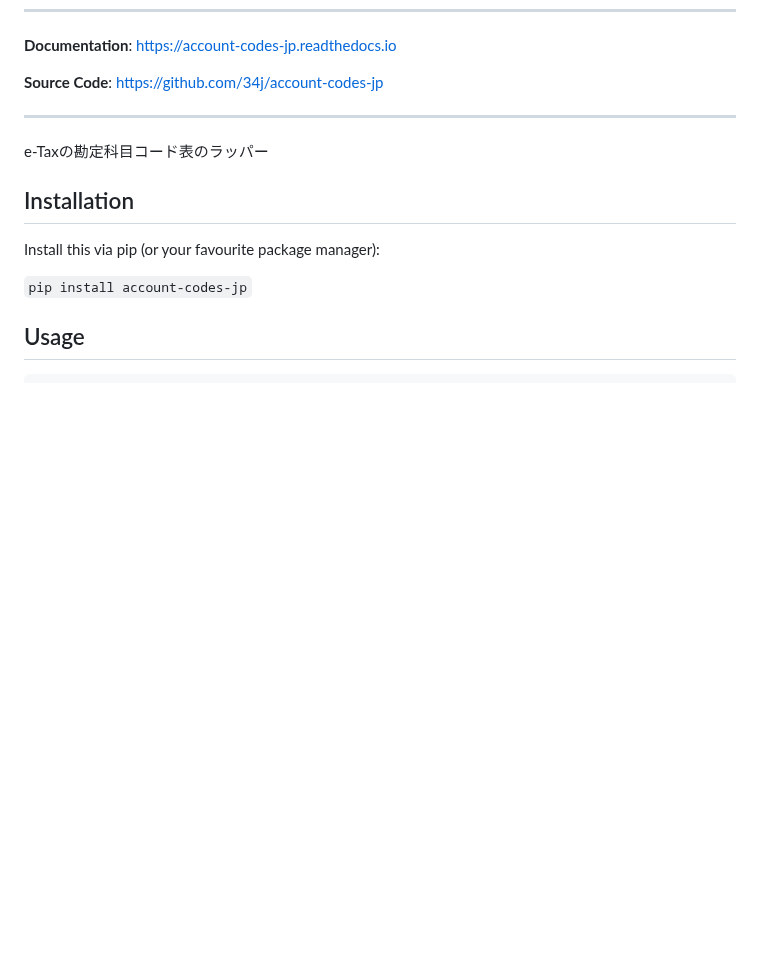
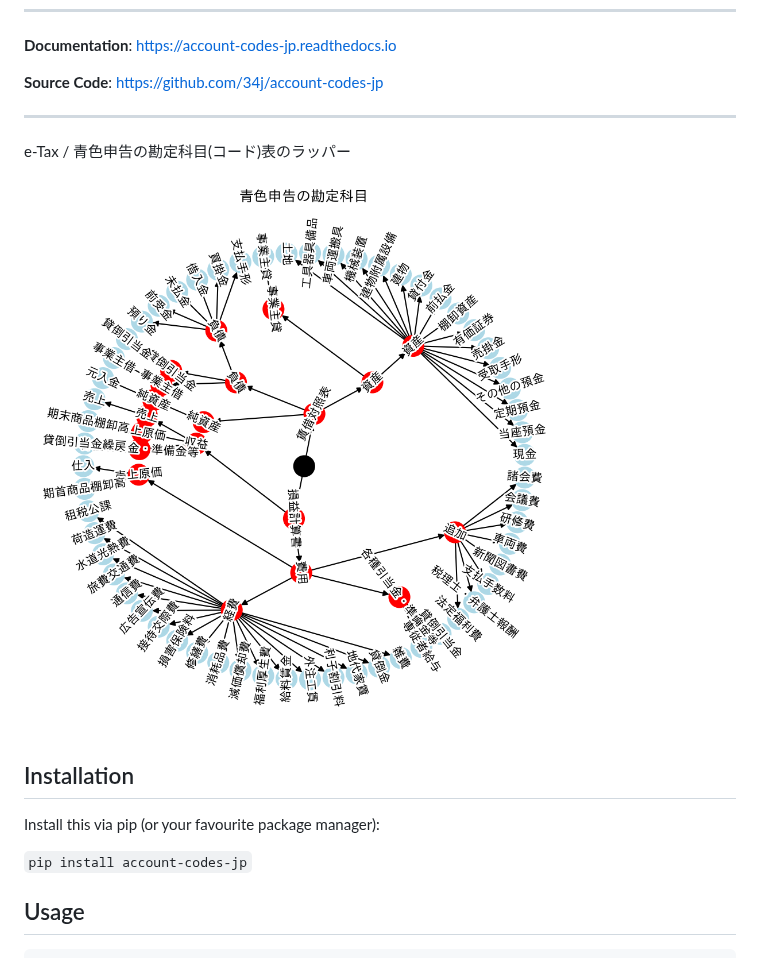
Before and after one commit to 34j/account-codes-jp, a Markdown page: README.md, the part around the change. Drawn GitHub-style; pictures changed too: blue-return.png (added); blank space fills up the shorter version.

```diff
--- a/README.md
+++ b/README.md
@@ -38,7 +38,9 @@
 
 ---
 
-e-Taxの勘定科目コード表のラッパー
+e-Tax / 青色申告の勘定科目(コード)表のラッパー
+
+![青色申告の勘定科目](./blue-return.png)
 
 ## Installation
 
```
Also changed, not shown: 1 other file.
